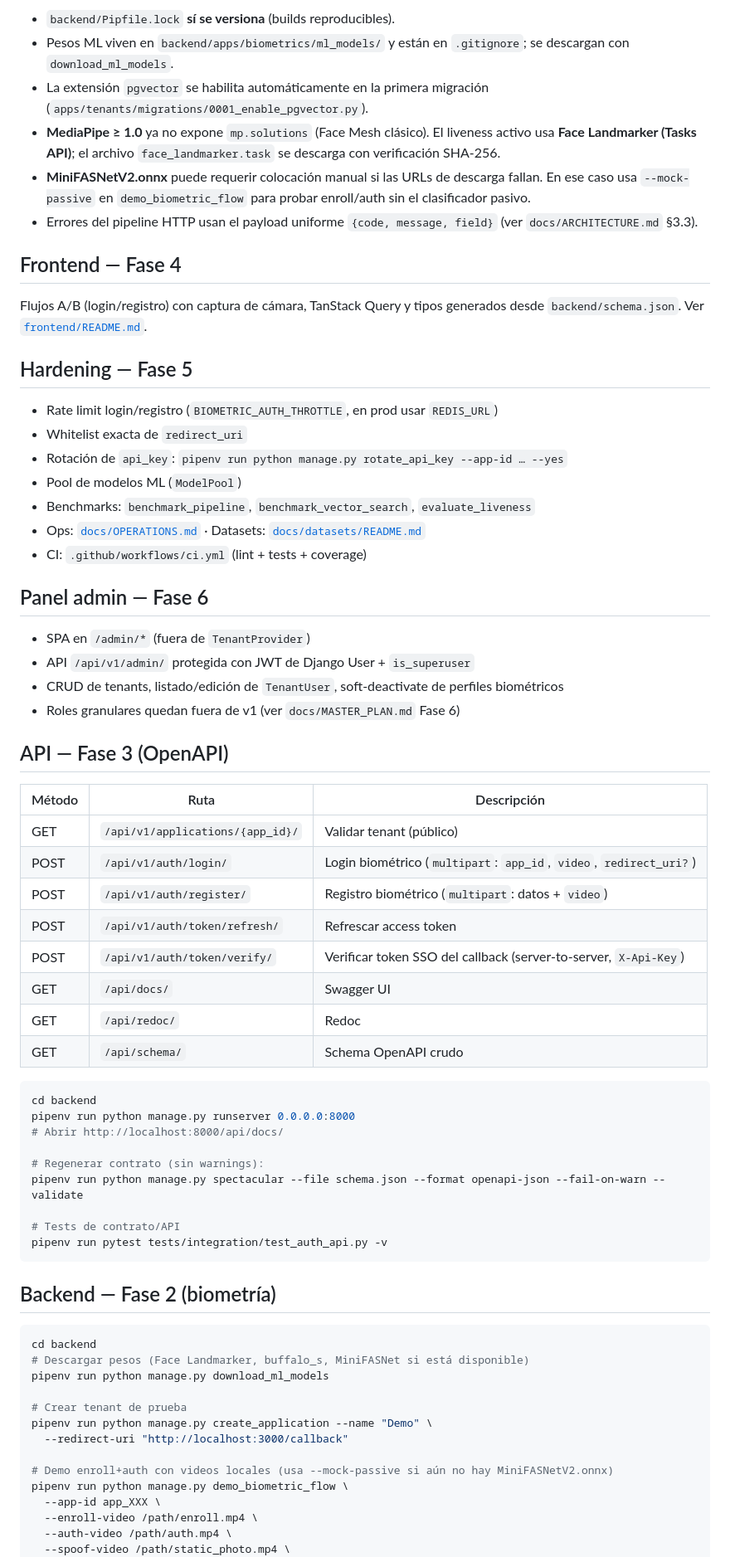
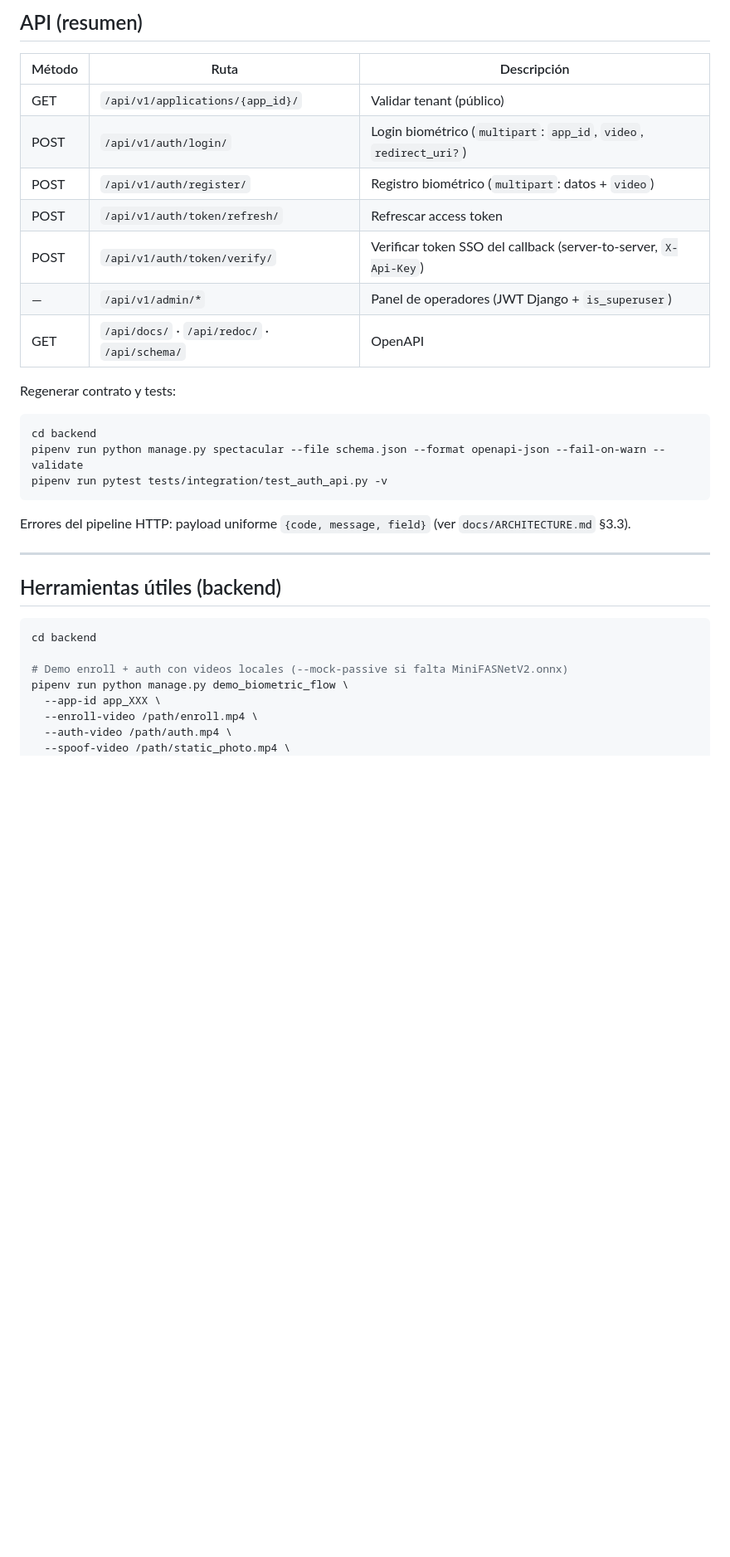
Before and after one commit to chato1337/face-auth, a Markdown page: README.md, the part around one of its changes. Shown at 83% size. GitHub-like rendering; blank space fills up the shorter version.

````diff
--- a/README.md
+++ b/README.md
@@ -72,33 +148,5 @@ cd frontend && bun run generate:api
 
-- `backend/Pipfile.lock` **sí se versiona** (builds reproducibles).
-- Pesos ML viven en `backend/apps/biometrics/ml_models/` y están en `.gitignore`; se descargan con `download_ml_models`.
-- La extensión `pgvector` se habilita automáticamente en la primera migración (`apps/tenants/migrations/0001_enable_pgvector.py`).
-- **MediaPipe ≥ 1.0** ya no expone `mp.solutions` (Face Mesh clásico). El liveness activo usa **Face Landmarker (Tasks API)**; el archivo `face_landmarker.task` se descarga con verificación SHA-256.
-- **MiniFASNetV2.onnx** puede requerir colocación manual si las URLs de descarga fallan. En ese caso usa `--mock-passive` en `demo_biometric_flow` para probar enroll/auth sin el clasificador pasivo.
-- Errores del pipeline HTTP usan el payload uniforme `{code, message, field}` (ver `docs/ARCHITECTURE.md` §3.3).
-
-## Frontend — Fase 4
-
-Flujos A/B (login/registro) con captura de cámara, TanStack Query y tipos generados desde `backend/schema.json`. Ver [`frontend/README.md`](frontend/README.md).
-
-## Hardening — Fase 5
-
-- Rate limit login/registro (`BIOMETRIC_AUTH_THROTTLE`, en prod usar `REDIS_URL`)
-- Whitelist exacta de `redirect_uri`
-- Rotación de `api_key`: `pipenv run python manage.py rotate_api_key --app-id … --yes`
-- Pool de modelos ML (`ModelPool`)
-- Benchmarks: `benchmark_pipeline`, `benchmark_vector_search`, `evaluate_liveness`
-- Ops: [`docs/OPERATIONS.md`](docs/OPERATIONS.md) · Datasets: [`docs/datasets/README.md`](docs/datasets/README.md)
-- CI: `.github/workflows/ci.yml` (lint + tests + coverage)
-
-## Panel admin — Fase 6
-
-- SPA en `/admin/*` (fuera de `TenantProvider`)
-- API `/api/v1/admin/` protegida con JWT de Django User + `is_superuser`
-- CRUD de tenants, listado/edición de `TenantUser`, soft-deactivate de perfiles biométricos
-- Roles granulares quedan fuera de v1 (ver `docs/MASTER_PLAN.md` Fase 6)
-
-## API — Fase 3 (OpenAPI)
+## API (resumen)
 
 | Método | Ruta | Descripción |
 |--------|------|-------------|
@@ -107,34 +155,27 @@ Flujos A/B (login/registro) con captura de cámara, TanStack Query y tipos gener
 | POST | `/api/v1/auth/register/` | Registro biométrico (`multipart`: datos + `video`) |
 | POST | `/api/v1/auth/token/refresh/` | Refrescar access token |
 | POST | `/api/v1/auth/token/verify/` | Verificar token SSO del callback (server-to-server, `X-Api-Key`) |
-| GET | `/api/docs/` | Swagger UI |
-| GET | `/api/redoc/` | Redoc |
-| GET | `/api/schema/` | Schema OpenAPI crudo |
+| — | `/api/v1/admin/*` | Panel de operadores (JWT Django + `is_superuser`) |
+| GET | `/api/docs/` · `/api/redoc/` · `/api/schema/` | OpenAPI |
+
+Regenerar contrato y tests:
 
 ```bash
 cd backend
-pipenv run python manage.py runserver 0.0.0.0:8000
-# Abrir http://localhost:8000/api/docs/
-
-# Regenerar contrato (sin warnings):
 pipenv run python manage.py spectacular --file schema.json --format openapi-json --fail-on-warn --validate
-
-# Tests de contrato/API
 pipenv run pytest tests/integration/test_auth_api.py -v
 ```
 
-## Backend — Fase 2 (biometría)
+Errores del pipeline HTTP: payload uniforme `{code, message, field}` (ver `docs/ARCHITECTURE.md` §3.3).
+
+---
+
+## Herramientas útiles (backend)
 
 ```bash
 cd backend
-# Descargar pesos (Face Landmarker, buffalo_s, MiniFASNet si está disponible)
-pipenv run python manage.py download_ml_models
 
-# Crear tenant de prueba
-pipenv run python manage.py create_application --name "Demo" \
-  --redirect-uri "http://localhost:3000/callback"
-
-# Demo enroll+auth con videos locales (usa --mock-passive si aún no hay MiniFASNetV2.onnx)
+# Demo enroll + auth con videos locales (--mock-passive si falta MiniFASNetV2.onnx)
 pipenv run python manage.py demo_biometric_flow \
   --app-id app_XXX \
   --enroll-video /path/enroll.mp4 \
````
Also changed, not shown: other parts of README.md (+144 -14 lines).
